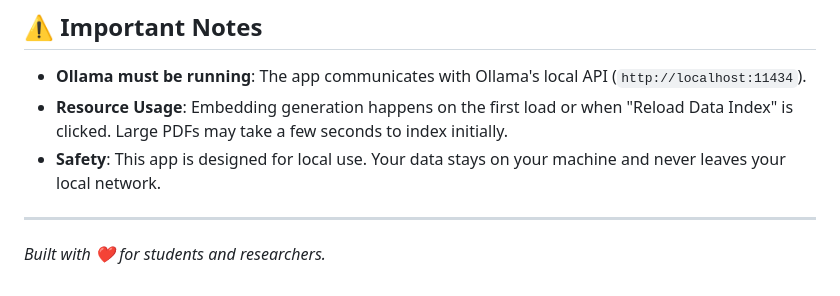
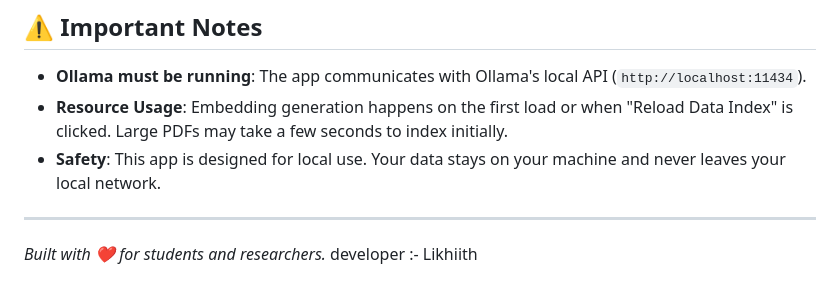
Before and after one commit to likhith3035/studyai, a Markdown page: README.md, the part around the change. GitHub-like rendering.

```diff
--- a/README.md
+++ b/README.md
@@ -90,3 +90,4 @@ streamlit run app.py
 ---
 
 *Built with ❤️ for students and researchers.*
+developer :- Likhiith
```
